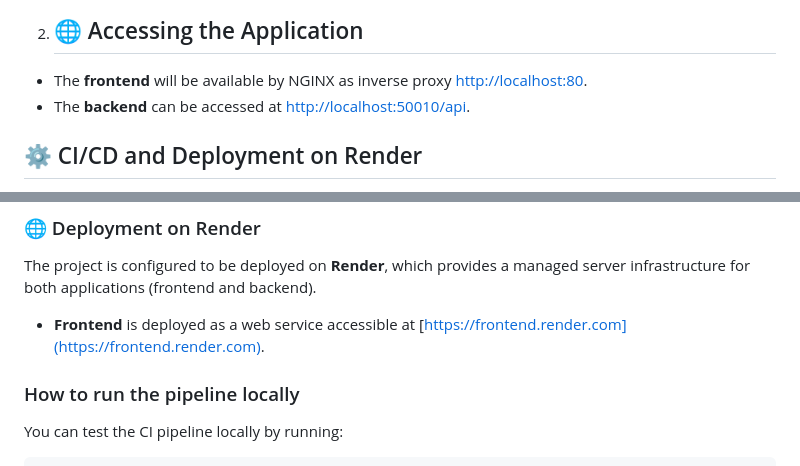
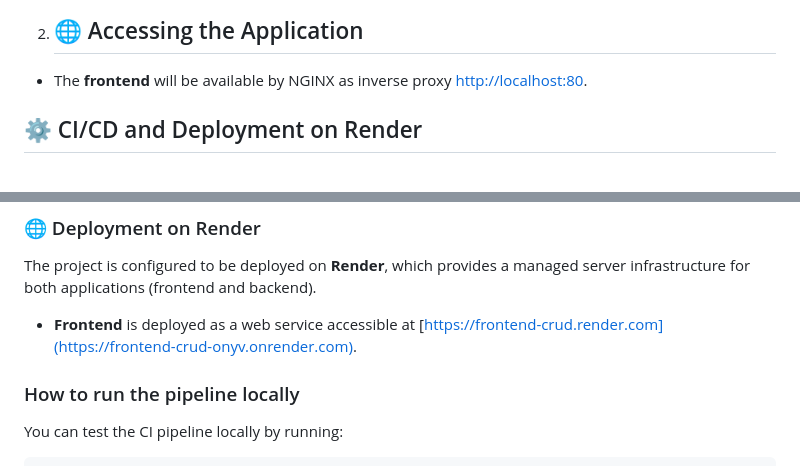
Before and after one commit to OMaciasd/frontend-crud, a Markdown page: README.md, 2 parts joined by grey strips. Rendered like a GitHub page.

```diff
--- a/README.md
+++ b/README.md
@@ -98,7 +98,6 @@ To start the complete application using Docker Compose:
 2. ## 🌐 Accessing the Application
 
 - The **frontend** will be available by NGINX as inverse proxy [http://localhost:80](http://localhost:80).
-- The **backend** can be accessed at [http://localhost:50010/api](http://localhost:50010/api).
 
 ## ⚙️ CI/CD and Deployment on Render
 
@@ -116,7 +115,7 @@ Every time a *push* is made to the `main` branch, the following pipeline is trig
 
 The project is configured to be deployed on **Render**, which provides a managed server infrastructure for both applications (frontend and backend).
 
-- **Frontend** is deployed as a web service accessible at [https://frontend.render.com](https://frontend.render.com).
+- **Frontend** is deployed as a web service accessible at [https://frontend-crud.render.com](https://frontend-crud-onyv.onrender.com).
 
 ### How to run the pipeline locally
 
```
